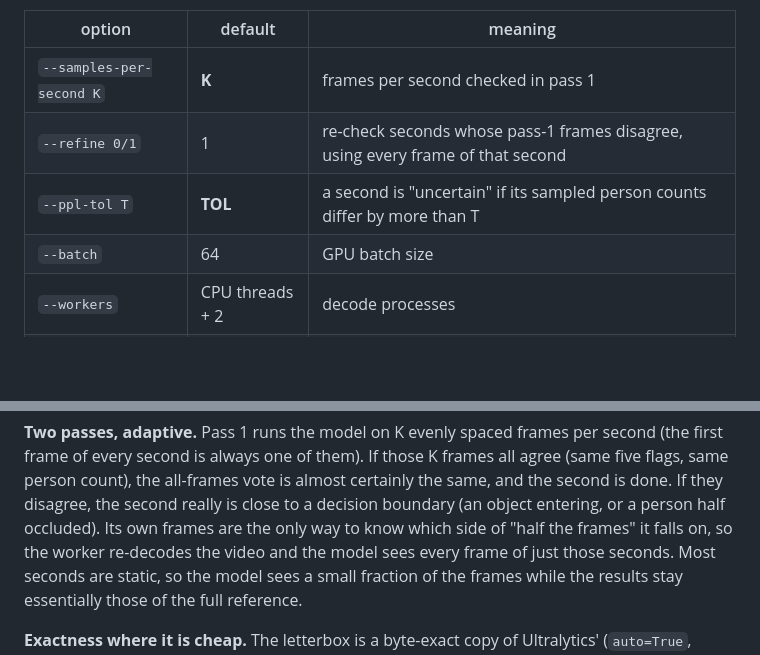
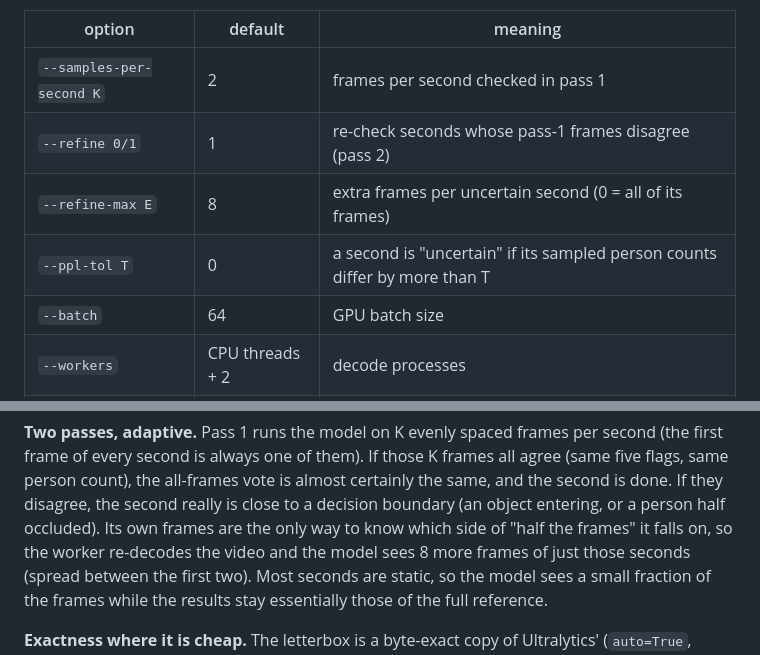
Before and after one commit to HaseebAkbar0609/alethia-video-indexing, a Markdown page: README.md, 2 parts joined by grey strips. GitHub-like rendering; blank space fills up the shorter version.

```diff
--- a/README.md
+++ b/README.md
@@ -36,9 +36,10 @@ what produced the submitted results):
 
 | option | default | meaning |
 |---|---|---|
-| `--samples-per-second K` | __K__ | frames per second checked in pass 1 |
-| `--refine 0/1` | 1 | re-check seconds whose pass-1 frames disagree, using every frame of that second |
-| `--ppl-tol T` | __TOL__ | a second is "uncertain" if its sampled person counts differ by more than T |
+| `--samples-per-second K` | 2 | frames per second checked in pass 1 |
+| `--refine 0/1` | 1 | re-check seconds whose pass-1 frames disagree (pass 2) |
+| `--refine-max E` | 8 | extra frames per uncertain second (0 = all of its frames) |
+| `--ppl-tol T` | 0 | a second is "uncertain" if its sampled person counts differ by more than T |
 | `--batch` | 64 | GPU batch size |
 | `--workers` | CPU threads + 2 | decode processes |
 | `--backend` | auto | `trt` (engine) / `torch` |
@@ -72,7 +73,8 @@ frame of every second is always one of them). If those K frames all agree (same
 person count), the all-frames vote is almost certainly the same, and the second is done. If they
 disagree, the second really is close to a decision boundary (an object entering, or a person half
 occluded). Its own frames are the only way to know which side of "half the frames" it falls on,
-so the worker re-decodes the video and the model sees every frame of just those seconds. Most
+so the worker re-decodes the video and the model sees 8 more frames of just those seconds
+(spread between the first two). Most
 seconds are static, so the model sees a small fraction of the frames while the results stay
 essentially those of the full reference.
 
```
Also changed, not shown: other parts of README.md (+30 -1 lines), docs/tradeoff.png (added).
